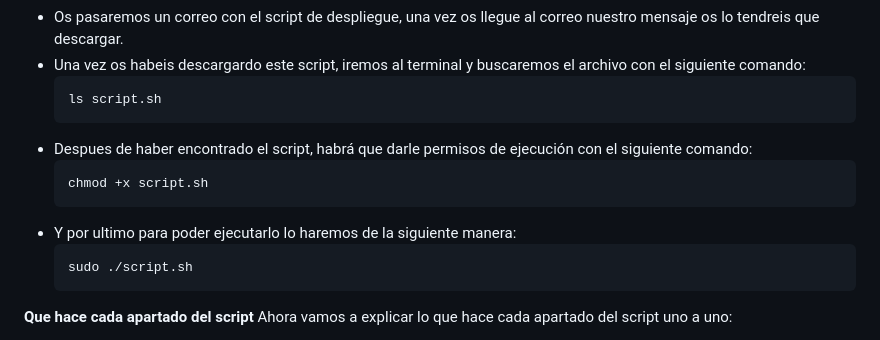
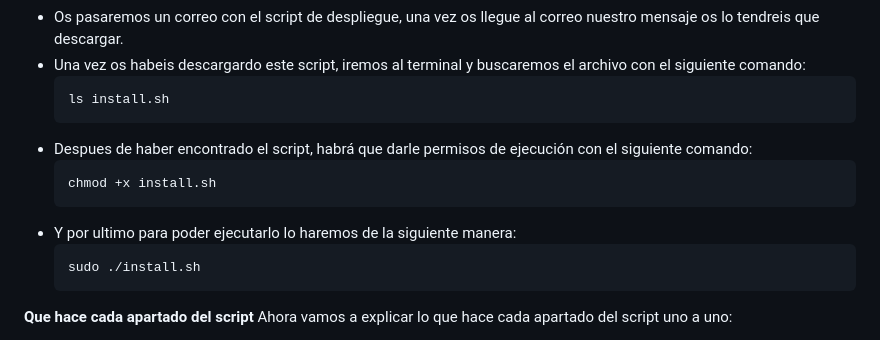
Before and after one commit to Rubentub/Proyectofinal, a Markdown page: README.md, the part around the change. Rendered like a GitHub page.

````diff
--- a/README.md
+++ b/README.md
@@ -18,15 +18,15 @@ Primero de todo, brevemente os vamos a explicar como descargarse el script y com
 - Os pasaremos un correo con el script de despliegue, una vez os llegue al correo nuestro mensaje os lo tendreis que descargar.
 - Una vez os habeis descargardo este script, iremos al terminal y buscaremos el archivo con el siguiente comando:
     ```bash
-  ls script.sh
+  ls install.sh
   ```
 - Despues de haber encontrado el script, habrá que darle permisos de ejecución con el siguiente comando:
   ```bash
-  chmod +x script.sh
+  chmod +x install.sh
   ```
 - Y por ultimo para poder ejecutarlo lo haremos de la siguiente manera:
   ```bash
-  sudo ./script.sh
+  sudo ./install.sh
   ```
 
 **Que hace cada apartado del script**
````
